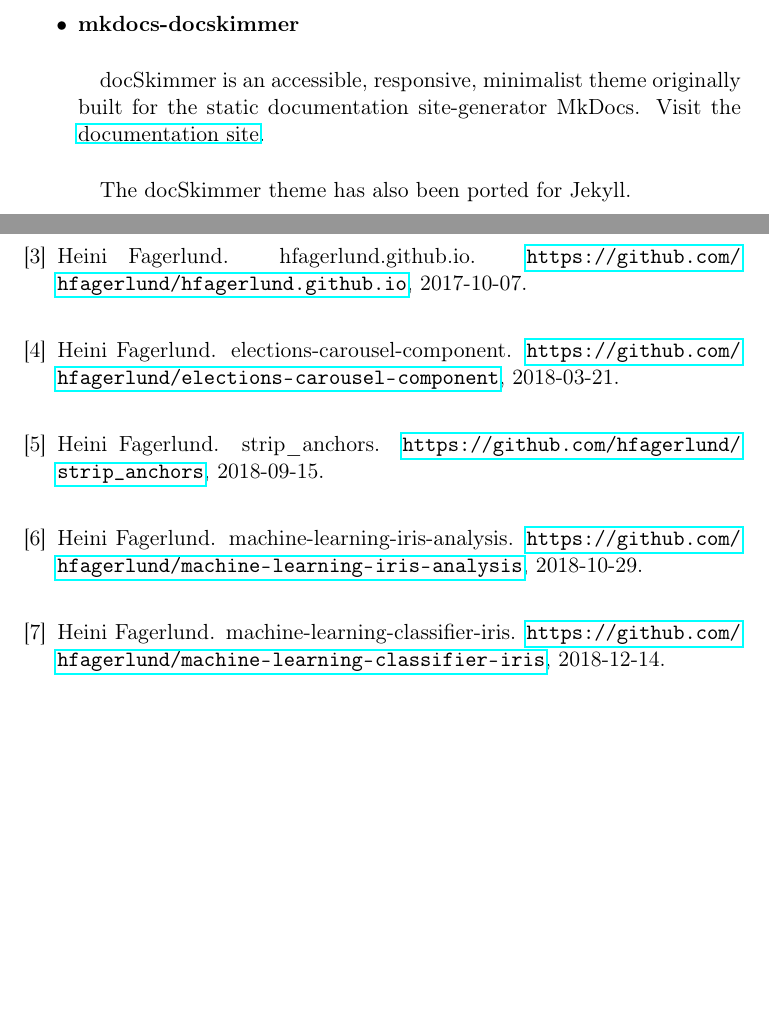
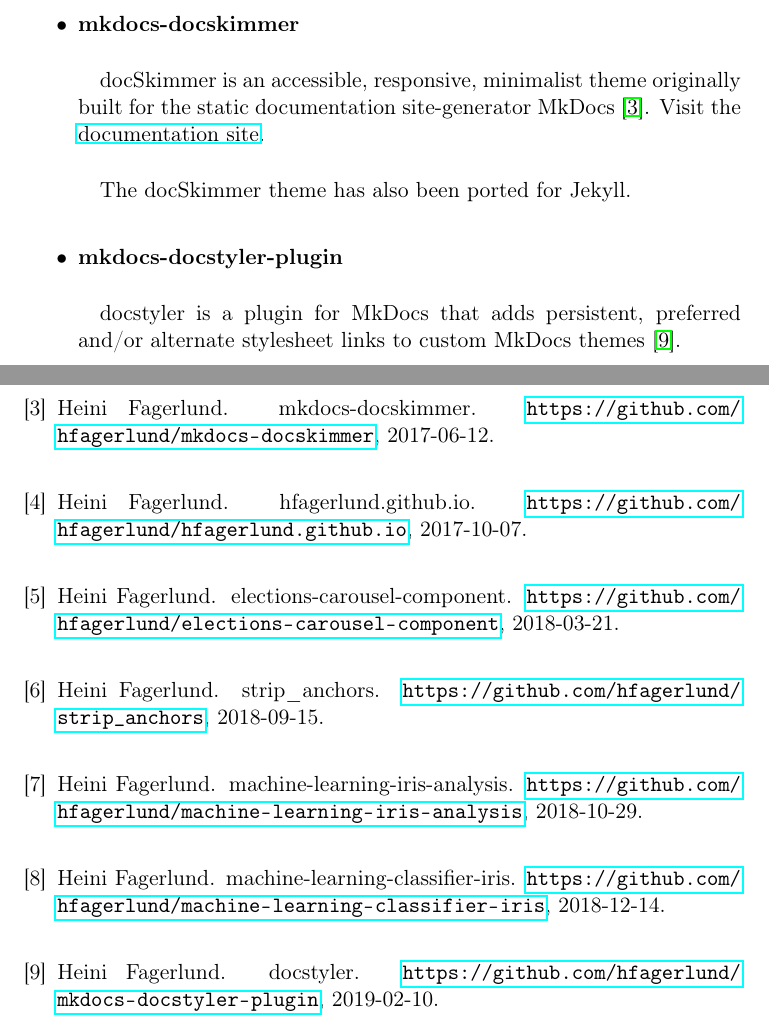
Before and after one commit to hfagerlund/osprojects, a LaTeX document (osprojects.tex): two parts of pages 1 and 3 of 3, joined at a grey line, cut so that both start at the same text, the shorter picture padded with empty space. Compiled offline with pdfLaTeX.

Commit message:
Update content (add docstyler)

```diff
--- a/osprojects.tex
+++ b/osprojects.tex
@@ -44,9 +44,13 @@
   This repository contains new feature development continued from the Jupyter version \cite{jupyter}.
 \item \textbf{mkdocs-docskimmer}
 \paragraph{}
-docSkimmer is an accessible, responsive, minimalist theme originally built for the static documentation site-generator MkDocs. Visit the \href{http://bitsof.bytesofdesign.com/mkdocs-docskimmer/}{documentation site}.
+docSkimmer is an accessible, responsive, minimalist theme originally built for the static documentation site-generator MkDocs \cite{mkdocs-docskimmer}. Visit the \href{http://bitsof.bytesofdesign.com/mkdocs-docskimmer/}{documentation site}.
 \paragraph{}
 The docSkimmer theme has also been ported for Jekyll.
+\item \textbf{mkdocs-docstyler-plugin}
+\paragraph{}
+docstyler is a plugin for MkDocs that adds persistent, preferred
+and/or alternate stylesheet links to custom MkDocs themes \cite{mkdocs-docstyler-plugin}.
 \item \textbf{jekyll-docskimmer-theme}
    \paragraph{}
   jekyll-docskimmer-theme is the official port of \href{https://github.com/hfagerlund/mkdocs-docskimmer}{docSkimmer theme} to Jekyll.
```
Also changed, not shown: opensource-bib.bib (+7 -0 lines), osprojects.pdf, osprojects.tex (2 more changed lines), 1 other file.
